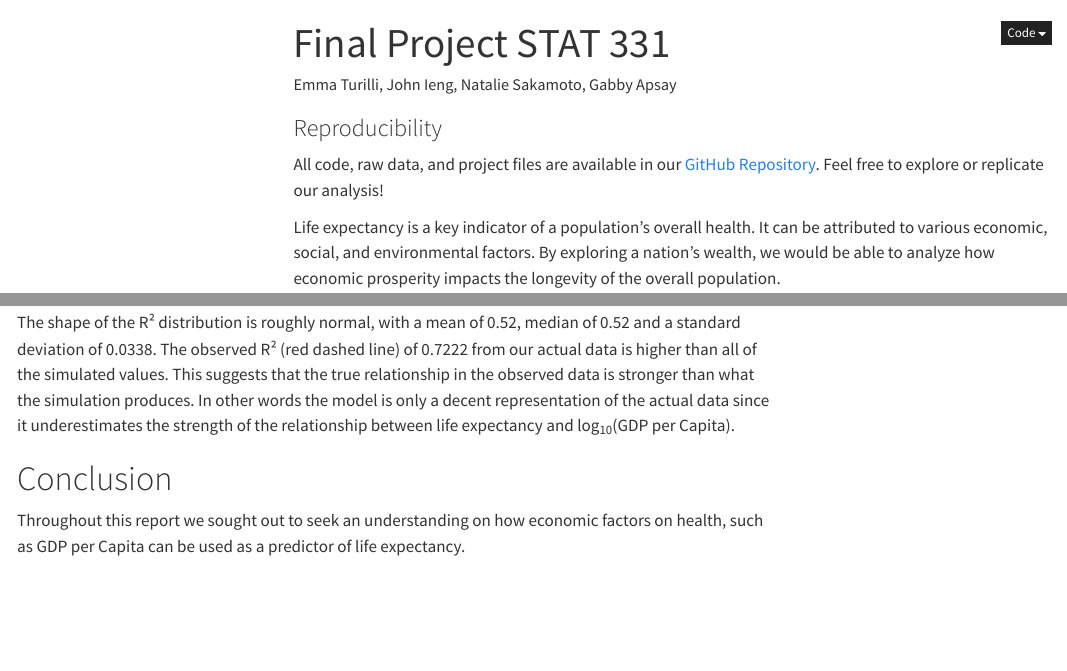
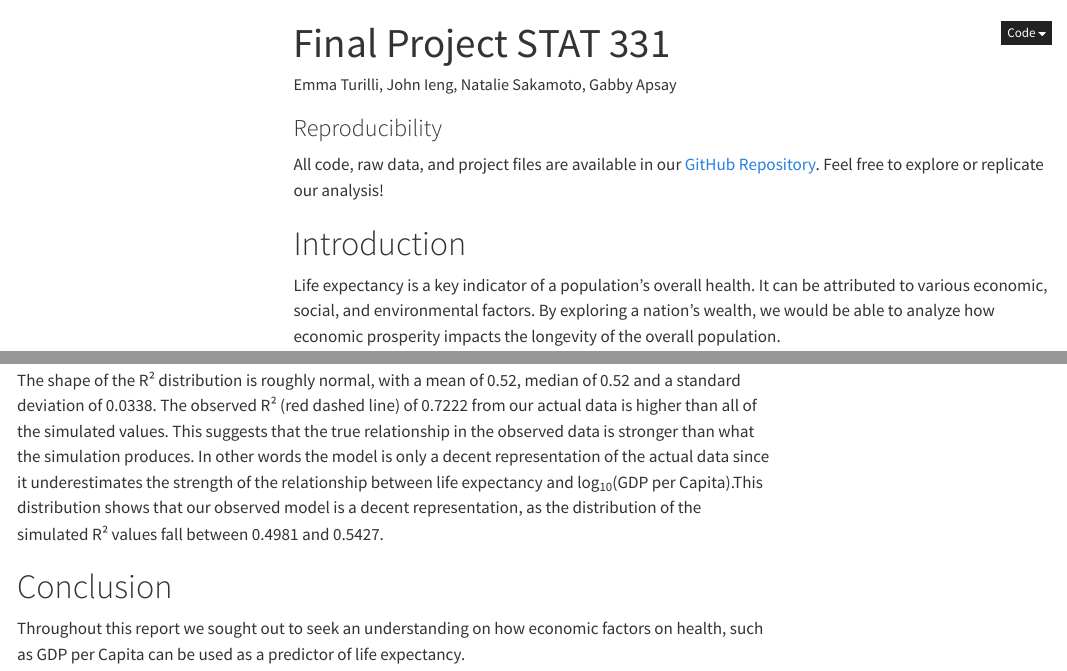
Before and after one commit to gapsay/stat331-FinalProject, a Quarto document (final_project_stat331.qmd): the page in a window 1100 px wide, from its top, and a second part further down, joined at a grey line. Rendered offline with R 4.5, knitr and Pandoc in place of Quarto, with nearby package versions; folded parts are opened; some code elsewhere in the file could not run offline; menus at the side of the page are left out.

Commit message:
rearranged intro + added interpretation

````diff
--- a/final_project_stat331.qmd
+++ b/final_project_stat331.qmd
@@ -36,9 +36,13 @@ library(patchwork)
 set.seed(47984)
 ```
 
+
+
 ### Reproducibility
 
 All code, raw data, and project files are available in our [GitHub Repository](https://github.com/gapsay/stat331-FinalProject/tree/main). Feel free to explore or replicate our analysis!
+
+# Introduction
 
 Life expectancy is a key indicator of a population's overall health. It can be attributed to various economic, social, and environmental factors. By exploring a nation's wealth, we would be able to analyze how economic prosperity impacts the longevity of the overall population.
 
@@ -667,7 +671,7 @@ ggplot(sim_results, aes(x = r2)) +
 
 ```
 
-The shape of the R² distribution is roughly normal, with a mean of `r round(mean(r2_values), 2)`, median of `r round(median(r2_values), 2)` and a standard deviation of `r round(sd(r2_values), 4)`. The observed R² (red dashed line) of `r round(r_squared, 4)` from our actual data is higher than all of the simulated values. This suggests that the true relationship in the observed data is stronger than what the simulation produces. In other words the model is only a decent representation of the actual data since it underestimates the strength of the relationship between life expectancy and log<sub>10</sub>(GDP per Capita).
+The shape of the R² distribution is roughly normal, with a mean of `r round(mean(r2_values), 2)`, median of `r round(median(r2_values), 2)` and a standard deviation of `r round(sd(r2_values), 4)`. The observed R² (red dashed line) of `r round(r_squared, 4)` from our actual data is higher than all of the simulated values. This suggests that the true relationship in the observed data is stronger than what the simulation produces. In other words the model is only a decent representation of the actual data since it underestimates the strength of the relationship between life expectancy and log<sub>10</sub>(GDP per Capita).This distribution shows that our observed model is a decent  representation, as the distribution of the simulated R² values fall between `r round(quantile(r2_values, .25), 4)` and `r round(quantile(r2_values, .75), 4)`.
 
 # Conclusion
 
````
